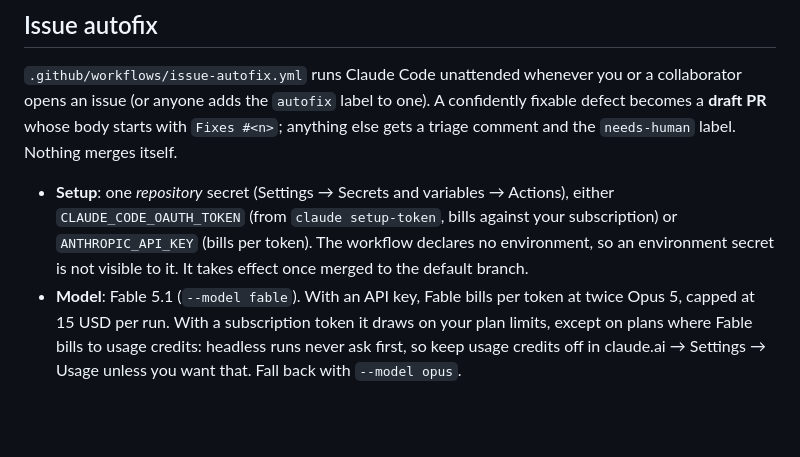
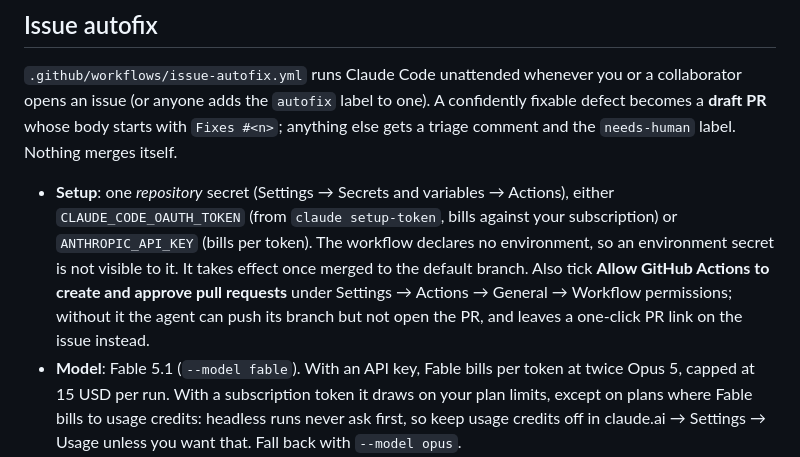
Before and after one commit to brandonjerz23/poolhelp-site, a Markdown page: README.md, the part around the change. Drawn GitHub-style; blank space fills up the shorter version.

Commit message:
Issue autofix docs: the repo setting that lets Actions open PRs
Without "Allow GitHub Actions to create and approve pull requests" the
workflow's GITHUB_TOKEN can push the fix branch but gh pr create is
rejected, as the first live run in the app repo showed. Add the setting
to the README's setup notes.

Co-Authored-By: Claude Fable 5.1 <noreply@anthropic.com>
Claude-Session: https://claude.ai/code/session_012nUZPVMmzQ8scSrWf7Thdg

```diff
--- a/README.md
+++ b/README.md
@@ -83,7 +83,11 @@ Nothing merges itself.
   Actions), either `CLAUDE_CODE_OAUTH_TOKEN` (from `claude setup-token`, bills
   against your subscription) or `ANTHROPIC_API_KEY` (bills per token). The
   workflow declares no environment, so an environment secret is not visible to
-  it. It takes effect once merged to the default branch.
+  it. It takes effect once merged to the default branch. Also tick **Allow
+  GitHub Actions to create and approve pull requests** under Settings →
+  Actions → General → Workflow permissions; without it the agent can push its
+  branch but not open the PR, and leaves a one-click PR link on the issue
+  instead.
 - **Model**: Fable 5.1 (`--model fable`). With an API key, Fable bills per
   token at twice Opus 5, capped at 15 USD per run. With a subscription token
   it draws on your plan limits, except on plans where Fable bills to usage
```
